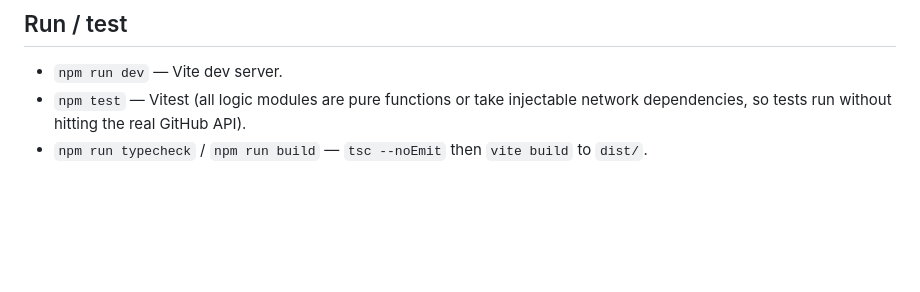
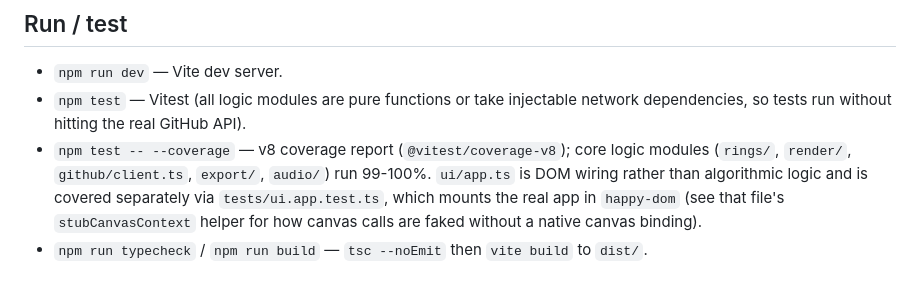
Before and after one commit to ctkrug/ringwood, a Markdown page: docs/ARCHITECTURE.md, the part around the change. Rendered like a GitHub page; blank space fills up the shorter version.

Commit message:
docs(architecture): note coverage tooling and DOM test approach
Records how to run coverage and how ui/app.ts gets tested (happy-dom
+ a faked canvas context) now that both exist, so the next pass
doesn't have to rediscover the setup from the test files.

```diff
--- a/docs/ARCHITECTURE.md
+++ b/docs/ARCHITECTURE.md
@@ -113,4 +113,9 @@ rather than an error.
 - `npm run dev` — Vite dev server.
 - `npm test` — Vitest (all logic modules are pure functions or take injectable network
   dependencies, so tests run without hitting the real GitHub API).
+- `npm test -- --coverage` — v8 coverage report (`@vitest/coverage-v8`); core logic modules
+  (`rings/`, `render/`, `github/client.ts`, `export/`, `audio/`) run 99-100%. `ui/app.ts` is DOM
+  wiring rather than algorithmic logic and is covered separately via `tests/ui.app.test.ts`,
+  which mounts the real app in `happy-dom` (see that file's `stubCanvasContext` helper for how
+  canvas calls are faked without a native canvas binding).
 - `npm run typecheck` / `npm run build` — `tsc --noEmit` then `vite build` to `dist/`.
```
